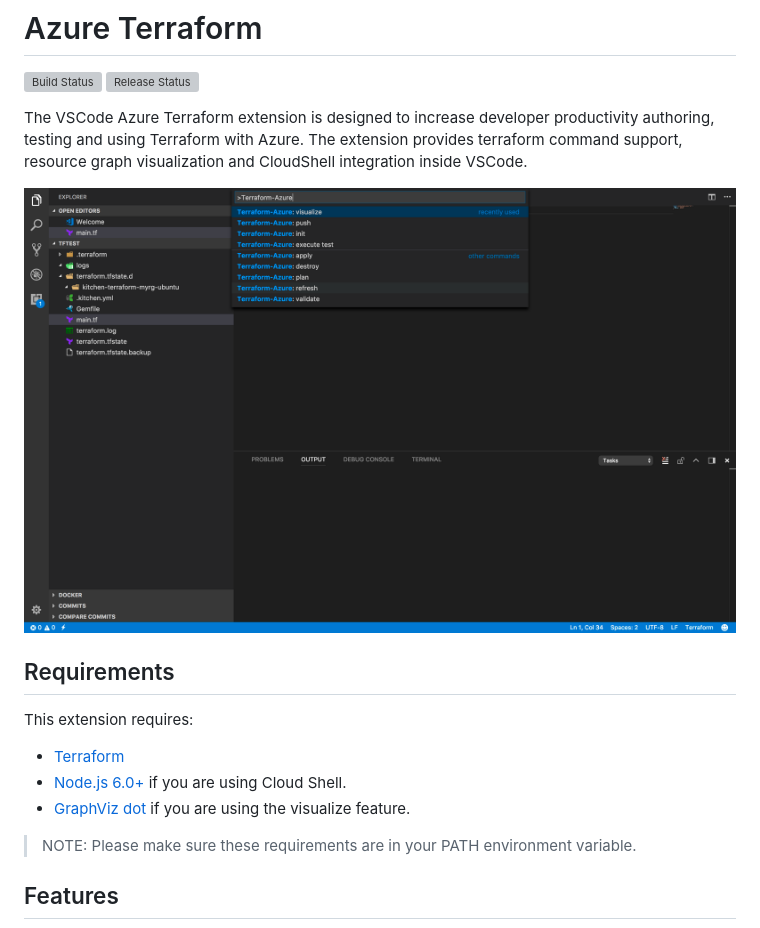
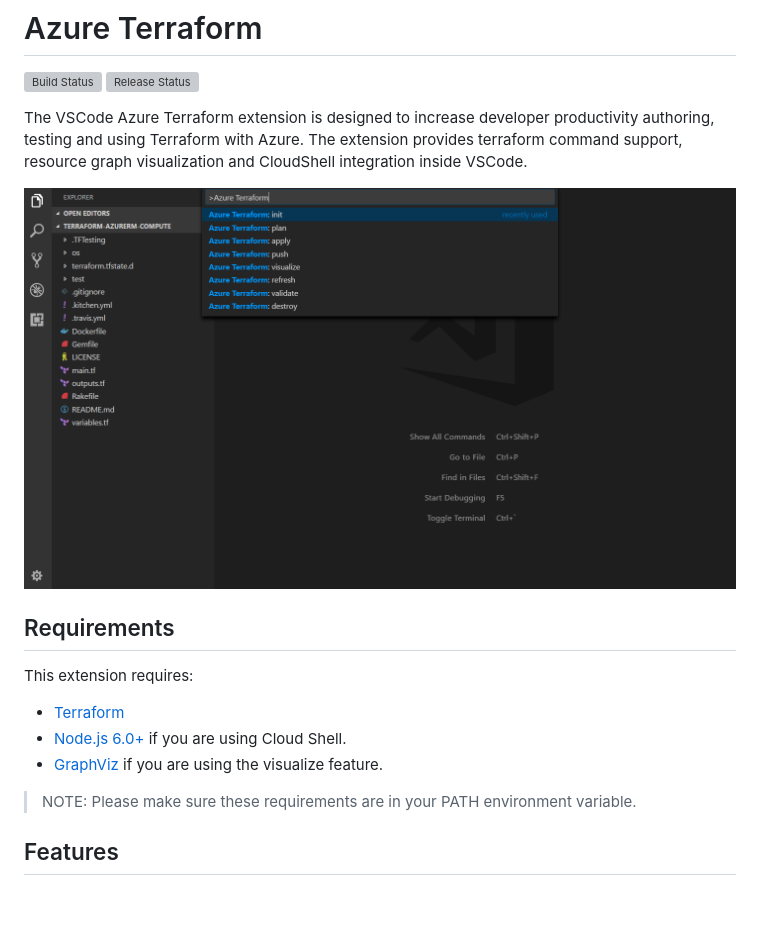
Before and after one commit to Azure/vscode-azureterraform, a Markdown page: README.md, the part around the change. Rendered like a GitHub page; pictures changed too: images/overview.png; blank space fills up the shorter version; grey boxes are pictures that could not be loaded.

Commit message:
Update the overview picture (#157)

```diff
--- a/README.md
+++ b/README.md
@@ -12,7 +12,7 @@ This extension requires:
 
 - [Terraform](https://www.terraform.io/downloads.html)
 - [Node.js 6.0+](https://nodejs.org) if you are using Cloud Shell.
-- [GraphViz dot](http://www.graphviz.org) if you are using the visualize feature.
+- [GraphViz](http://www.graphviz.org) if you are using the visualize feature.
 
 > NOTE: Please make sure these requirements are in your PATH environment variable.
 
```
